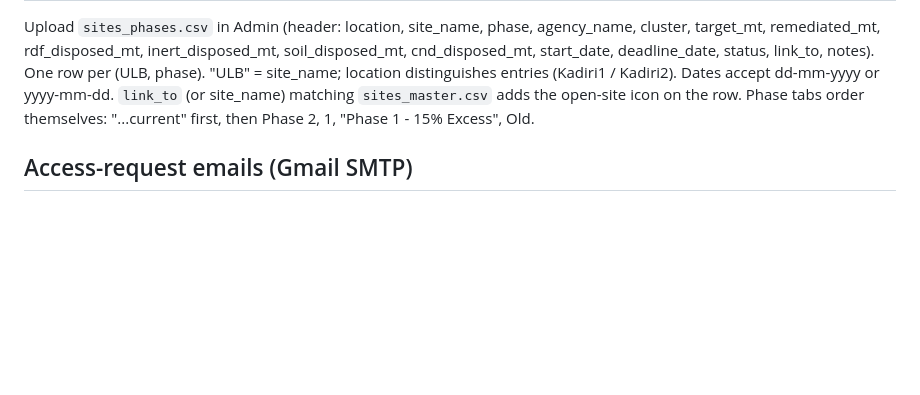
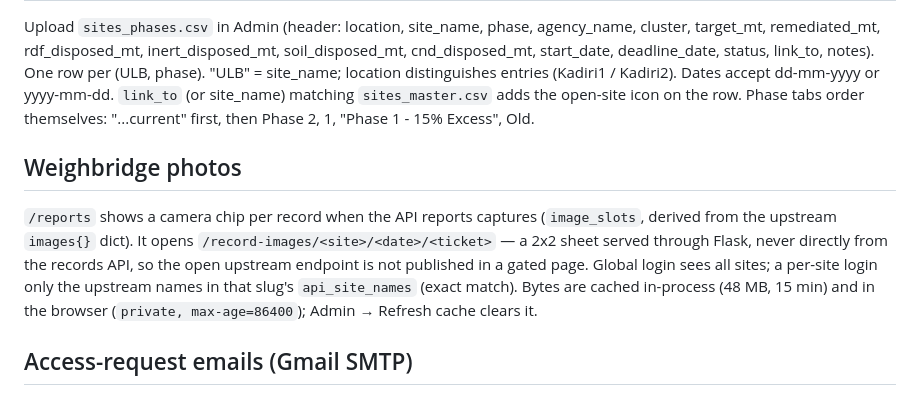
Before and after one commit to tsaaii/dashboard_v3, a Markdown page: RUNBOOK.md, the part around the change. Drawn GitHub-style; blank space fills up the shorter version.

```diff
--- a/RUNBOOK.md
+++ b/RUNBOOK.md
@@ -101,6 +101,16 @@ location distinguishes entries (Kadiri1 / Kadiri2). Dates accept dd-mm-yyyy or y
 `link_to` (or site_name) matching `sites_master.csv` adds the open-site icon on the row.
 Phase tabs order themselves: "...current" first, then Phase 2, 1, "Phase 1 - 15% Excess", Old.
 
+## Weighbridge photos
+
+`/reports` shows a camera chip per record when the API reports captures
+(`image_slots`, derived from the upstream `images{}` dict). It opens
+`/record-images/<site>/<date>/<ticket>` — a 2x2 sheet served through Flask, never
+directly from the records API, so the open upstream endpoint is not published in a
+gated page. Global login sees all sites; a per-site login only the upstream names in
+that slug's `api_site_names` (exact match). Bytes are cached in-process (48 MB, 15 min)
+and in the browser (`private, max-age=86400`); Admin → Refresh cache clears it.
+
 ## Access-request emails (Gmail SMTP)
 
 1. Gmail account with 2-step verification on → myaccount.google.com/apppasswords → create an
```
